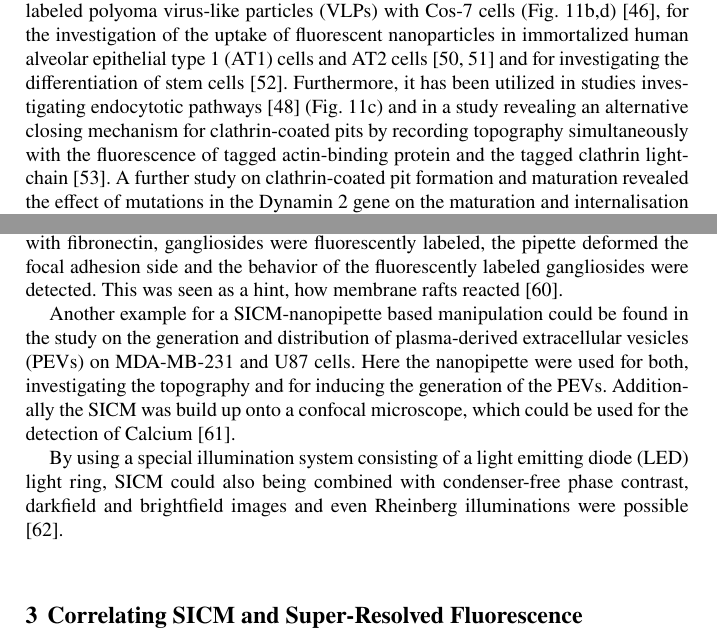
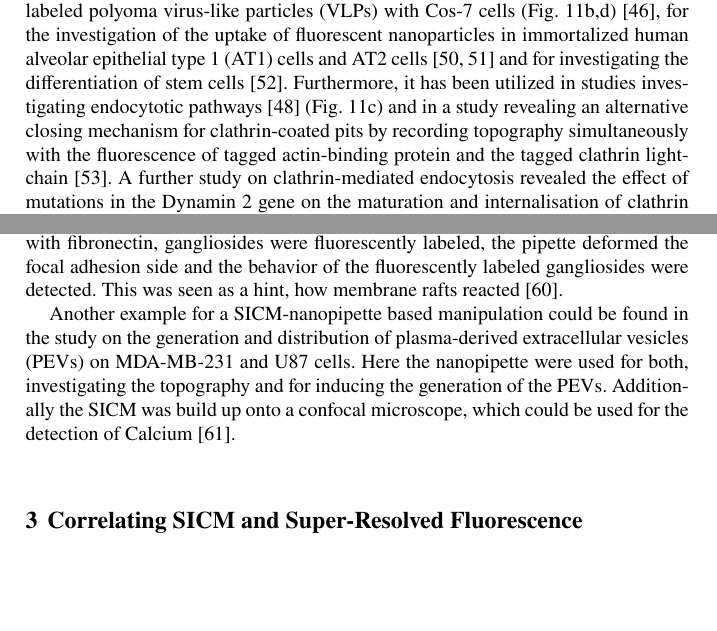
Before and after one commit to Nanoscopy-internal/Correlating-SICM-and-SRFM, a LaTeX thesis (manuscript.tex, which reads sections/correlated-sicm-and-fm.tex): two parts of pages 13 and 14 of 19, joined at a grey line, cut so that both start at the same text, the shorter picture padded with empty space. Compiled offline with pdfLaTeX.

Commit message:
some minor changes

```diff
--- a/sections/correlated-sicm-and-fm.tex
+++ b/sections/correlated-sicm-and-fm.tex
@@ -262,8 +262,7 @@ utilized in studies investigating endocytotic pathways \cite{Shevchuk2008}
 (Fig.~\ref{fig:sicm+scm}c) and in a study revealing an alternative closing
 mechanism for clathrin-coated pits by recording topography simultaneously with
 the fluorescence of tagged actin-binding protein and the tagged
-clathrin light-chain \cite{Shevchuk2012}. A further study on clathrin-coated
-pit formation and maturation revealed the effect of mutations in the Dynamin~2
+clathrin light-chain \cite{Shevchuk2012}. A further study on clathrin-mediated endocytosis revealed the effect of mutations in the Dynamin~2
 gene on the maturation and internalisation of clathrin coated pits \cite{Ali2019}.
 
 \subsection{Nanoinjection of fluorescently labeled molecules}
@@ -299,9 +298,9 @@ be used for the detection of Calcium \cite{Wang2020}.
 % schreiben, wie „SICM kann nicht nur mit Fluoreszenz mikroskopischen Methoden kombiniert werden,
 % sondern kann auch mit … kombiniert werden!? Sonst kann der einfach auch weg. Mal gucken.
 
-By using a special illumination system consisting of a light emitting diode (LED) light ring, SICM
-could also being combined with condenser-free phase contrast, darkfield and brightfield images and
-even Rheinberg illuminations were possible \cite{Webb2014}.
+% By using a special illumination system consisting of a light emitting diode (LED) light ring, SICM
+% could also being combined with condenser-free phase contrast, darkfield and brightfield images and
+% even Rheinberg illuminations were possible \cite{Webb2014}.
 
 
 %%% Local Variables:
```
